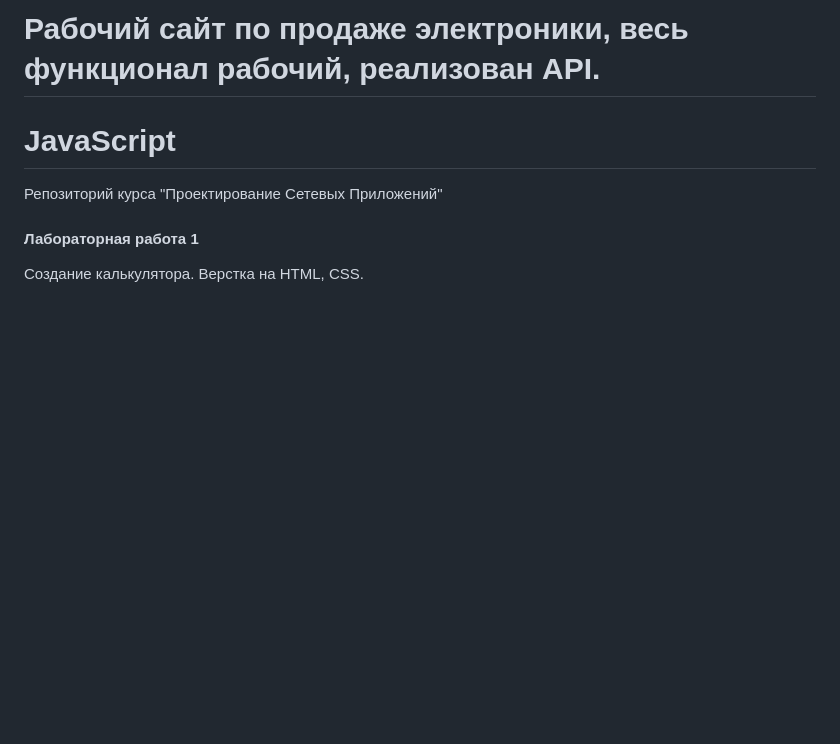
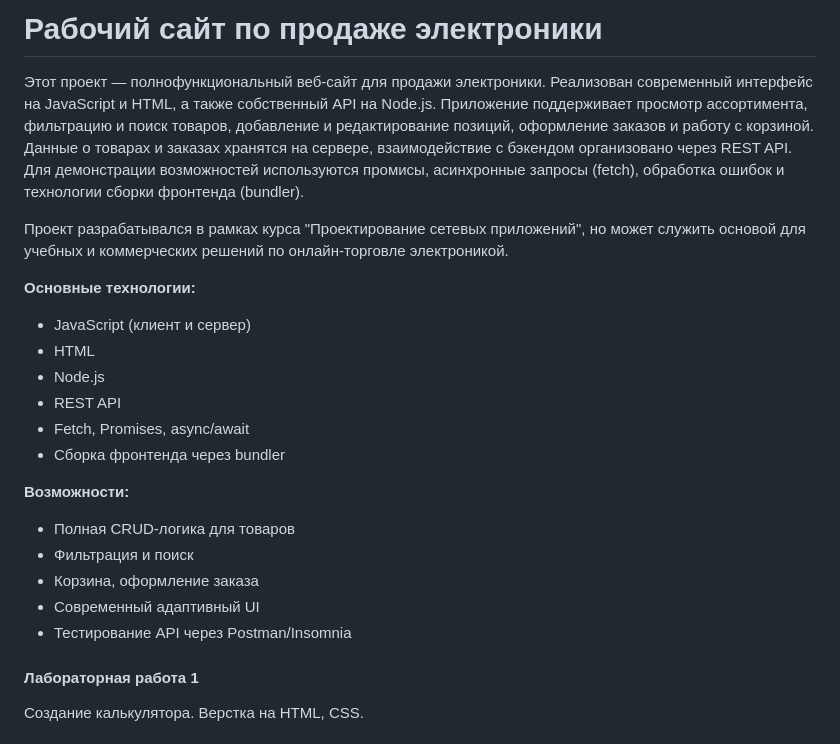
Before and after one commit to Seregapirat15/js-network-apps, a Markdown page: README.md, the part around the change. Rendered like a GitHub page; blank space fills up the shorter version.

```diff
--- a/README.md
+++ b/README.md
@@ -1,9 +1,23 @@
-# Рабочий сайт по продаже электроники, весь функционал рабочий, реализован API.
+# Рабочий сайт по продаже электроники
 
+Этот проект — полнофункциональный веб-сайт для продажи электроники. Реализован современный интерфейс на JavaScript и HTML, а также собственный API на Node.js. Приложение поддерживает просмотр ассортимента, фильтрацию и поиск товаров, добавление и редактирование позиций, оформление заказов и работу с корзиной. Данные о товарах и заказах хранятся на сервере, взаимодействие с бэкендом организовано через REST API. Для демонстрации возможностей используются промисы, асинхронные запросы (fetch), обработка ошибок и технологии сборки фронтенда (bundler).
 
-# JavaScript
+Проект разрабатывался в рамках курса "Проектирование сетевых приложений", но может служить основой для учебных и коммерческих решений по онлайн-торговле электроникой.
 
-Репозиторий курса "Проектирование Сетевых Приложений"
+**Основные технологии:**
+- JavaScript (клиент и сервер)
+- HTML
+- Node.js
+- REST API
+- Fetch, Promises, async/await
+- Сборка фронтенда через bundler
+
+**Возможности:**
+- Полная CRUD-логика для товаров
+- Фильтрация и поиск
+- Корзина, оформление заказа
+- Современный адаптивный UI
+- Тестирование API через Postman/Insomnia
 
 #### Лабораторная работа 1
 
```
